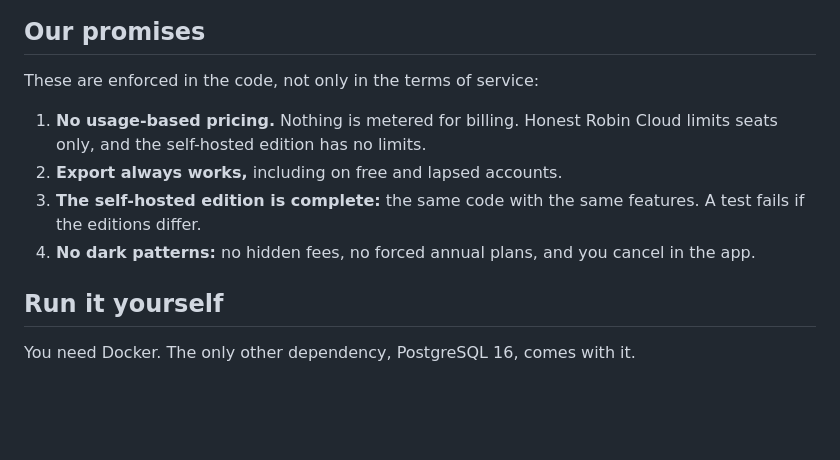
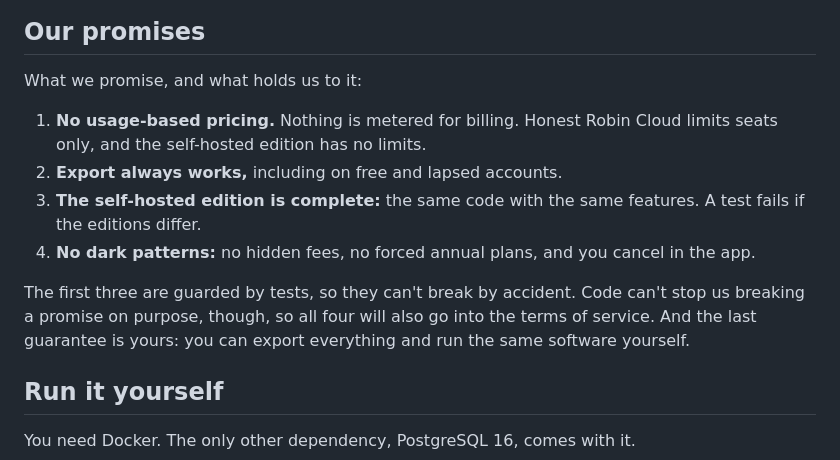
Before and after one commit to honestrobin/time, a Markdown page: README.md, the part around the change. Drawn GitHub-style; blank space fills up the shorter version.

```diff
--- a/README.md
+++ b/README.md
@@ -48,12 +48,16 @@ anything that looks wrong are very welcome; see [SECURITY.md](SECURITY.md).
 
 ## Our promises
 
-These are enforced in the code, not only in the terms of service:
+What we promise, and what holds us to it:
 
 1. **No usage-based pricing.** Nothing is metered for billing. Honest Robin Cloud limits seats only, and the self-hosted edition has no limits.
 2. **Export always works,** including on free and lapsed accounts.
 3. **The self-hosted edition is complete:** the same code with the same features. A test fails if the editions differ.
 4. **No dark patterns:** no hidden fees, no forced annual plans, and you cancel in the app.
+
+The first three are guarded by tests, so they can't break by accident. Code can't stop us breaking
+a promise on purpose, though, so all four will also go into the terms of service. And the last
+guarantee is yours: you can export everything and run the same software yourself.
 
 ## Run it yourself
 
```
Also changed, not shown: CLAUDE.md (+4 -3 lines).
